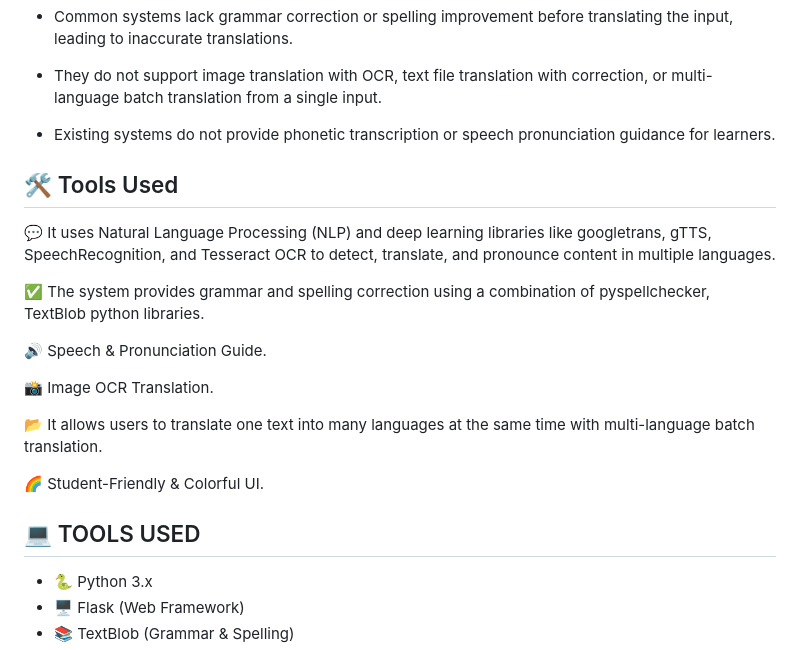
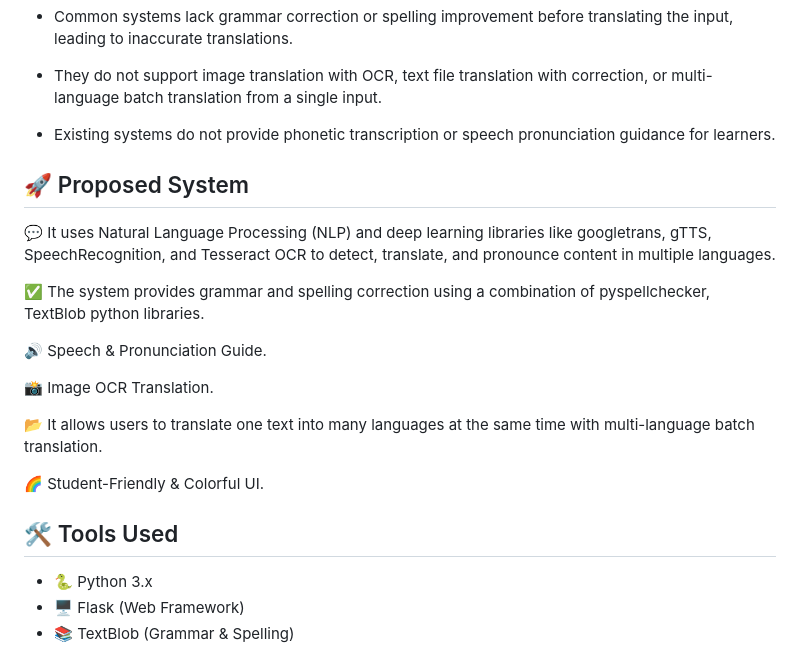
Before and after one commit to Abdul1103/AI-Based-Language-Translator, a Markdown page: README.md, the part around the change. GitHub-like rendering.

```diff
--- a/README.md
+++ b/README.md
@@ -64,7 +64,8 @@ The AI-Based Language Translator facilitates the translation of multilingual tex
 - Existing systems do not provide phonetic transcription or speech pronunciation guidance for learners.
 
 
-## 🛠️ Tools Used
+
+## 🚀 Proposed System
 
 💬 It uses Natural Language Processing (NLP) and deep learning libraries like googletrans, gTTS, SpeechRecognition, and Tesseract OCR to detect, translate, and pronounce content in multiple languages.
 
@@ -79,7 +80,7 @@ The AI-Based Language Translator facilitates the translation of multilingual tex
 🌈 Student-Friendly & Colorful UI.
 
 
-## 💻 TOOLS USED
+## 🛠️ Tools Used
 
 - 🐍 Python 3.x
 - 🖥️ Flask (Web Framework)
```
